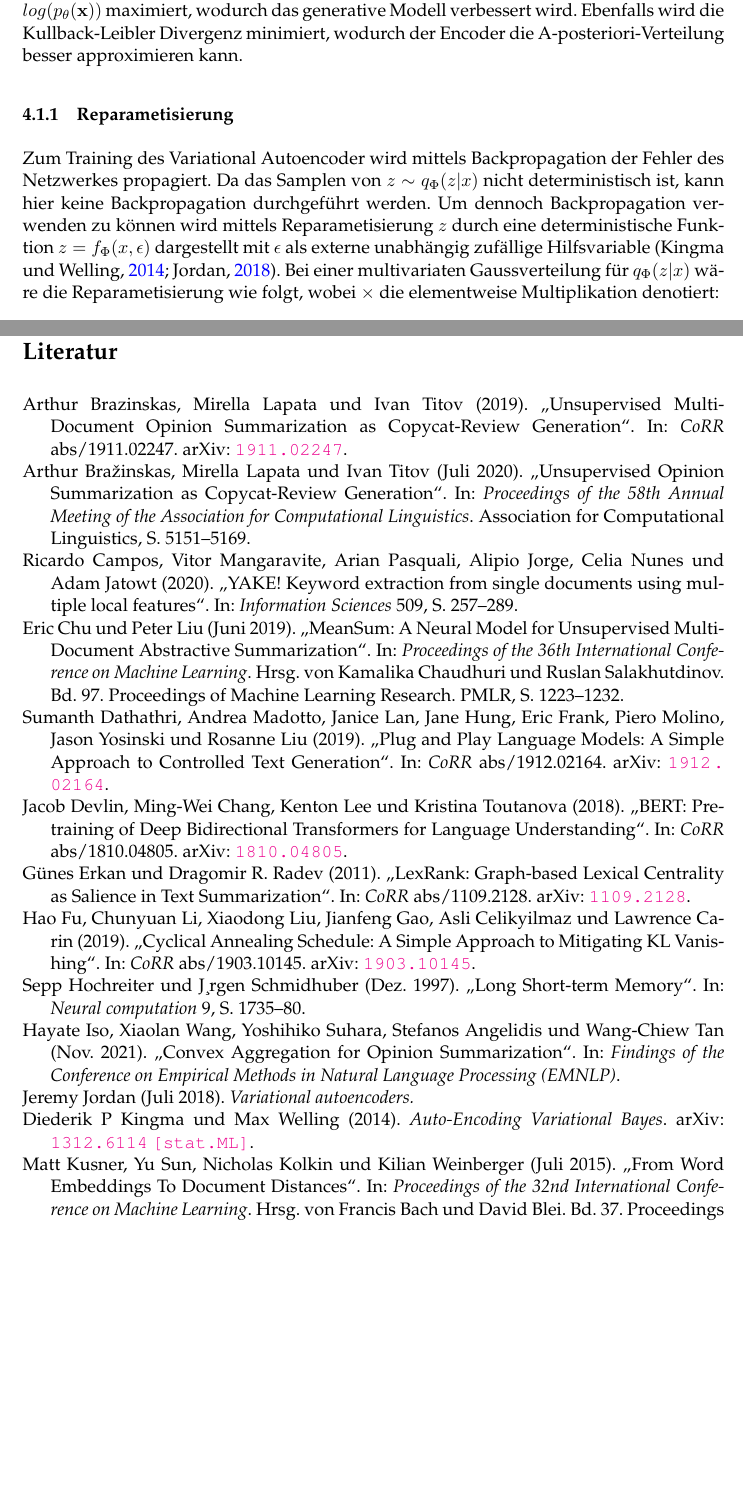
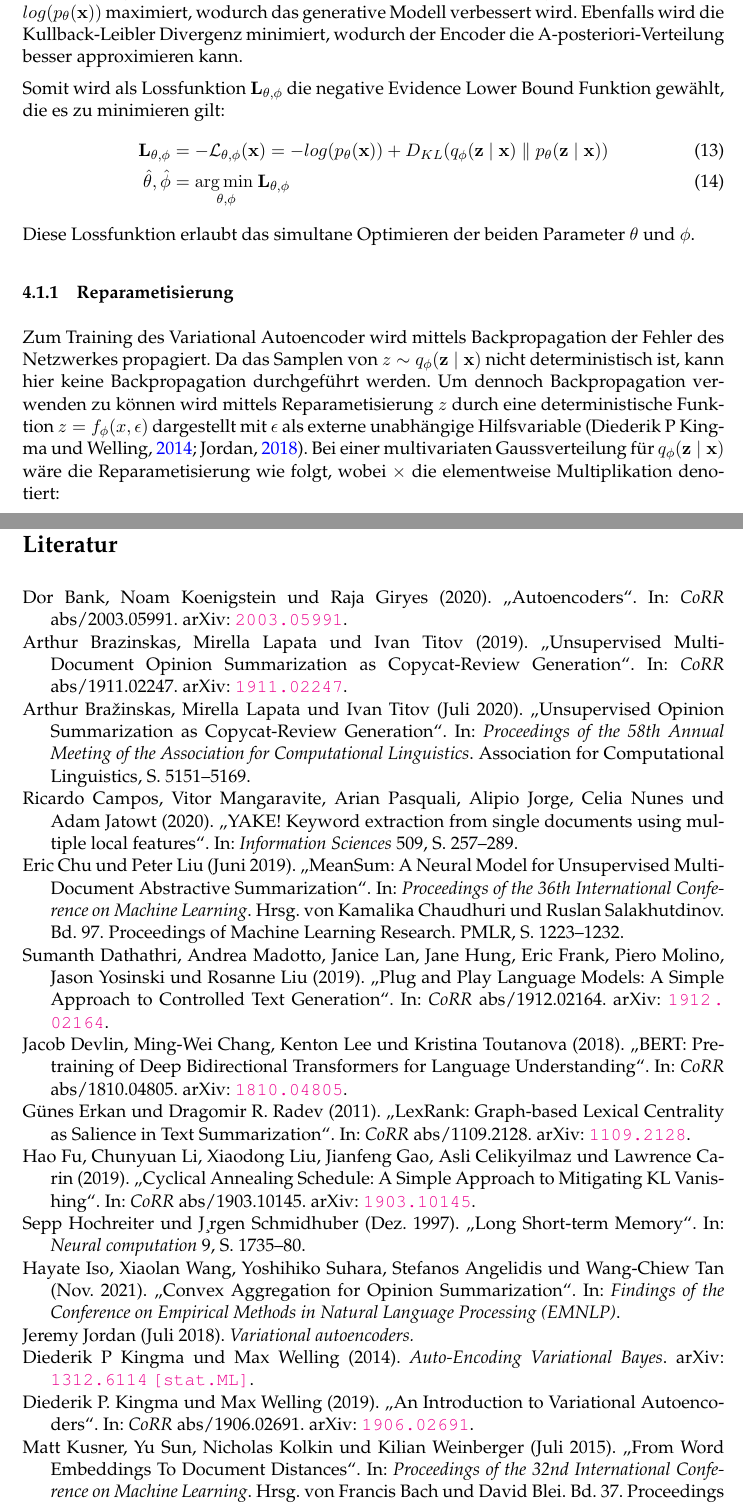
Before and after one commit to lionls/MA_Review_VAE, a LaTeX document (ma.tex, which reads references.bib, vae.tex): two parts of pages 20 and 42 of 44, joined at a grey line, cut so that both start at the same text, the shorter picture padded with empty space. The pictures show the PDF file ma.pdf that the author committed with the source.

Commit message:
small edits

```diff
--- a/references.bib
+++ b/references.bib
@@ -41,0 +48,7 @@
+               Raja Giryes},
+  title     = {Autoencoders},
+  journal   = {CoRR},
+  volume    = {abs/2003.05991},
+  year      = {2020},
+  url       = {https://arxiv.org/abs/2003.05991},
+  eprinttype = {arXiv},
@@ -41,0 +63,7 @@
+               Max Welling},
+  title     = {An Introduction to Variational Autoencoders},
+  journal   = {CoRR},
+  volume    = {abs/1906.02691},
+  year      = {2019},
+  url       = {http://arxiv.org/abs/1906.02691},
+  eprinttype = {arXiv},
--- a/vae.tex
+++ b/vae.tex
@@ -89,3 +89,4 @@ Die Kullback-Leibler Divergenz zwischen $q_\Phi(\mathbf{z\mid x})$ und $p_\theta
 
 \begin{equation}
     \label{dkl}
+    D_{KL}(q_\phi(\mathbf{z\mid x})\parallel p_\theta(\mathbf{z\mid x})) \geq 0
@@ -93,33 +93,42 @@ Die Kullback-Leibler Divergenz zwischen $q_\Phi(\mathbf{z\mid x})$ und $p_\theta
 \end{equation}
 
-Aus Gleichung \ref{elbo4} wird die Evidence Lower Bound Loss Funktion aufgestellt:
+Aus Gleichung \ref{elbo4} wird die Evidence Lower Bound Funktion aufgestellt:
 \begin{equation}
     \label{realelbo}
-    \mathcal{L}_{\theta,\phi}(\mathbf{x}) = log(p_\theta(\mathbf{x})) - D_{KL}(q_\Phi(\mathbf{z\mid x})\parallel p_\theta(\mathbf{z\mid x})) \leq log(p_\theta(\mathbf{x}))
+    \mathcal{L}_{\theta,\phi}(\mathbf{x}) = log(p_\theta(\mathbf{x})) - D_{KL}(q_\phi(\mathbf{z\mid x})\parallel p_\theta(\mathbf{z\mid x})) \leq log(p_\theta(\mathbf{x}))
 \end{equation}
 Aufgrund der nicht Negativität der Kullback-Leibler Divergenz in Gleichung \ref{dkl} ist die Evidence Lower Bound eine untere Schranke der Log-Likelihood der Datenmenge.
 Bei Maximierung der Evidence Lower Bound Funktion in Gleichung \ref{realelbo} wird die Evidenz $log(p_\theta(\mathbf{x}))$ maximiert, wodurch das generative Modell verbessert wird. Ebenfalls wird die Kullback-Leibler Divergenz minimiert, wodurch der Encoder die A-posteriori-Verteilung besser approximieren kann.
+
+Somit wird als Lossfunktion $\mathbf{L}_{\theta,\phi}$ die negative Evidence Lower Bound Funktion gewählt, die es zu minimieren gilt:
+\begin{align}
+    \mathbf{L}_{\theta,\phi} &= -\mathcal{L}_{\theta,\phi}(\mathbf{x}) = -log(p_\theta(\mathbf{x})) + D_{KL}(q_\phi(\mathbf{z\mid x})\parallel p_\theta(\mathbf{z\mid x}))  \\
+    \hat{\theta},\hat{\phi} &= \underset{\theta, \phi}{\arg\min \ } \mathbf{L}_{\theta,\phi}
+\end{align}
+Diese Lossfunktion erlaubt das simultane Optimieren der beiden Parameter $\theta$ und $\phi$.
+
+
 % \begin{align*}
 %     \small
-%     D_{KL}(q_\Phi(\mathbf{z\mid x})\parallel p_\theta(\mathbf{z\mid x})) &= \int q_\Phi(\mathbf{z\mid x}) \log \frac{q_\Phi(\mathbf{z\mid x})}{p_\theta(\mathbf{z\mid x})} \, d\mathbf{z}\\
-%     &= \int q_\Phi(\mathbf{z\mid x}) \log \frac{q_\Phi(\mathbf{z\mid x})p_\theta(\mathbf{x})}{p_\theta(\mathbf{z,x})} \,d\mathbf{z}\\
-%     &= \int q_\Phi(\mathbf{z\mid x}) \left( \log (p_\theta(\mathbf{x})) + \log \frac{q_\Phi(\mathbf{z\mid x})}{p_\theta(\mathbf{z,x})}\right) d\mathbf{z}\\
-%     &= \log (p_\theta(\mathbf{x})) + \int q_\Phi(\mathbf{z\mid x}) \log \frac{q_\Phi(\mathbf{z\mid x})}{p_\theta(\mathbf{z,x})} \,d\mathbf{z}\\
-%     &= \log (p_\theta(\mathbf{x})) + \int q_\Phi(\mathbf{z\mid x}) \log \frac{q_\Phi(\mathbf{z\mid x})}{p_\theta(\mathbf{x\mid z})p_\theta(\mathbf{z})} \,d\mathbf{z}\\
-%     &= \log (p_\theta(\mathbf{x})) + E_{\mathbf{z} \sim q_\Phi(\mathbf{z\mid x})}(\log \frac{q_\Phi(\mathbf{z\mid x})}{p_\theta(\mathbf{z})} - \log(p_\theta(\mathbf{x\mid z})))\\
-%     &= \log (p_\theta(\mathbf{x})) + D_{KL}(q_\Phi(\mathbf{z\mid x}) \parallel p_\theta(\mathbf{z})) - E_{\mathbf{z} \sim q_\Phi(\mathbf{z\mid x})}(\log(p_\theta(\mathbf{x\mid z})))
+%     D_{KL}(q_\phi(\mathbf{z\mid x})\parallel p_\theta(\mathbf{z\mid x})) &= \int q_\phi(\mathbf{z\mid x}) \log \frac{q_\phi(\mathbf{z\mid x})}{p_\theta(\mathbf{z\mid x})} \, d\mathbf{z}\\
+%     &= \int q_\phi(\mathbf{z\mid x}) \log \frac{q_\phi(\mathbf{z\mid x})p_\theta(\mathbf{x})}{p_\theta(\mathbf{z,x})} \,d\mathbf{z}\\
+%     &= \int q_\phi(\mathbf{z\mid x}) \left( \log (p_\theta(\mathbf{x})) + \log \frac{q_\phi(\mathbf{z\mid x})}{p_\theta(\mathbf{z,x})}\right) d\mathbf{z}\\
+%     &= \log (p_\theta(\mathbf{x})) + \int q_\phi(\mathbf{z\mid x}) \log \frac{q_\phi(\mathbf{z\mid x})}{p_\theta(\mathbf{z,x})} \,d\mathbf{z}\\
+%     &= \log (p_\theta(\mathbf{x})) + \int q_\phi(\mathbf{z\mid x}) \log \frac{q_\phi(\mathbf{z\mid x})}{p_\theta(\mathbf{x\mid z})p_\theta(\mathbf{z})} \,d\mathbf{z}\\
+%     &= \log (p_\theta(\mathbf{x})) + E_{\mathbf{z} \sim q_\phi(\mathbf{z\mid x})}(\log \frac{q_\phi(\mathbf{z\mid x})}{p_\theta(\mathbf{z})} - \log(p_\theta(\mathbf{x\mid z})))\\
+%     &= \log (p_\theta(\mathbf{x})) + D_{KL}(q_\phi(\mathbf{z\mid x}) \parallel p_\theta(\mathbf{z})) - E_{\mathbf{z} \sim q_\phi(\mathbf{z\mid x})}(\log(p_\theta(\mathbf{x\mid z})))
 % \end{align*}
 % der \textbf{E}vidence \textbf{L}ower \textbf{B}ound (ELBO).
 
 
 % ÜBERARBEITEN
 \subsubsection{Reparametisierung} %kingma welling
-Zum Training des Variational Autoencoder wird mittels Backpropagation der Fehler des Netzwerkes propagiert. Da das Samplen von $z \sim q_\Phi(z|x)$ nicht deterministisch ist, kann hier keine Backpropagation durchgeführt werden.
-Um dennoch Backpropagation verwenden zu können wird mittels Reparametisierung $z$ durch eine deterministische Funktion $z=f_\Phi(x,\epsilon)$ dargestellt mit $\epsilon$ als externe unabhängig zufällige Hilfsvariable \citep{kingma2014autoencoding,jordan_2018}.
-Bei einer multivariaten Gaussverteilung für $q_\Phi (z|x)$ wäre die Reparametisierung wie folgt, wobei $\times$ die elementweise Multiplikation denotiert:
+Zum Training des Variational Autoencoder wird mittels Backpropagation der Fehler des Netzwerkes propagiert. Da das Samplen von $z \sim q_\phi(\mathbf{z\mid x})$ nicht deterministisch ist, kann hier keine Backpropagation durchgeführt werden.
+Um dennoch Backpropagation verwenden zu können wird mittels Reparametisierung $z$ durch eine deterministische Funktion $z=f_\phi(x,\epsilon)$ dargestellt mit $\epsilon$ als externe unabhängige Hilfsvariable \citep{kingma2014autoencoding,jordan_2018}.
+Bei einer multivariaten Gaussverteilung für $q_\phi (\mathbf{z\mid x})$ wäre die Reparametisierung wie folgt, wobei $\times$ die elementweise Multiplikation denotiert:
 \begin{align}
-    z \sim q_\Phi(z|x) = \mathcal{N}(z;\mu,\sigma \mathcal{I}) \\
-    z = \mu + \sigma \times \epsilon \text{ , mit } \epsilon \sim \mathcal{N}(0,\mathcal{I})
+    \mathbf{z} \sim q_\phi(\mathbf{z\mid x}) = \mathcal{N}(\mathbf{z;\mu,\sigma \mathcal{I}}) \\
+    \mathbf{z} = \mu + \sigma \times \mathbf{\epsilon} \text{ , mit } \mathbf{\epsilon} \sim \mathcal{N}(0,\mathcal{I})
 \end{align}
 
 \subsection{Cyclical Annealing Schedule}
```
Also changed, not shown: ma.pdf, references.bib (17 more changed lines), vae.tex (30 more changed lines).
